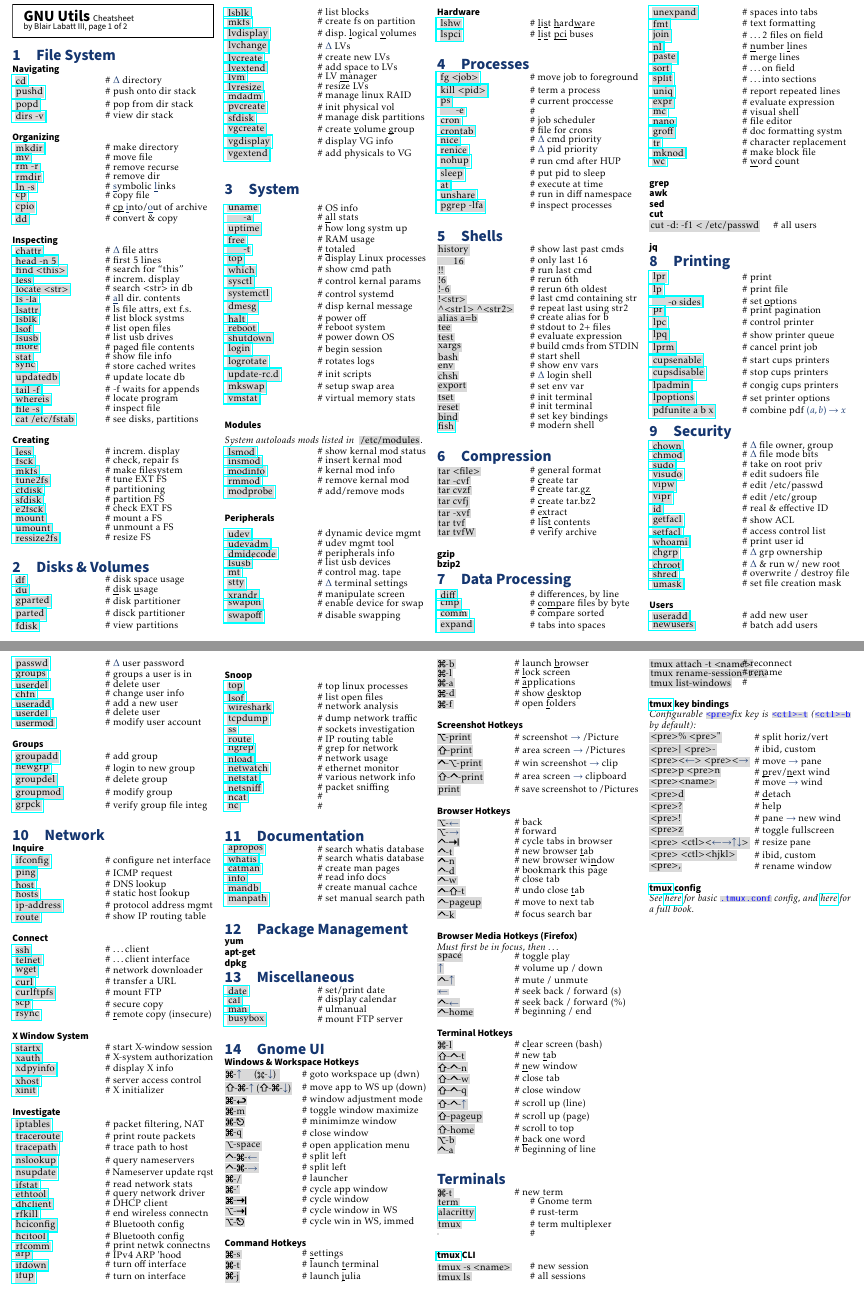
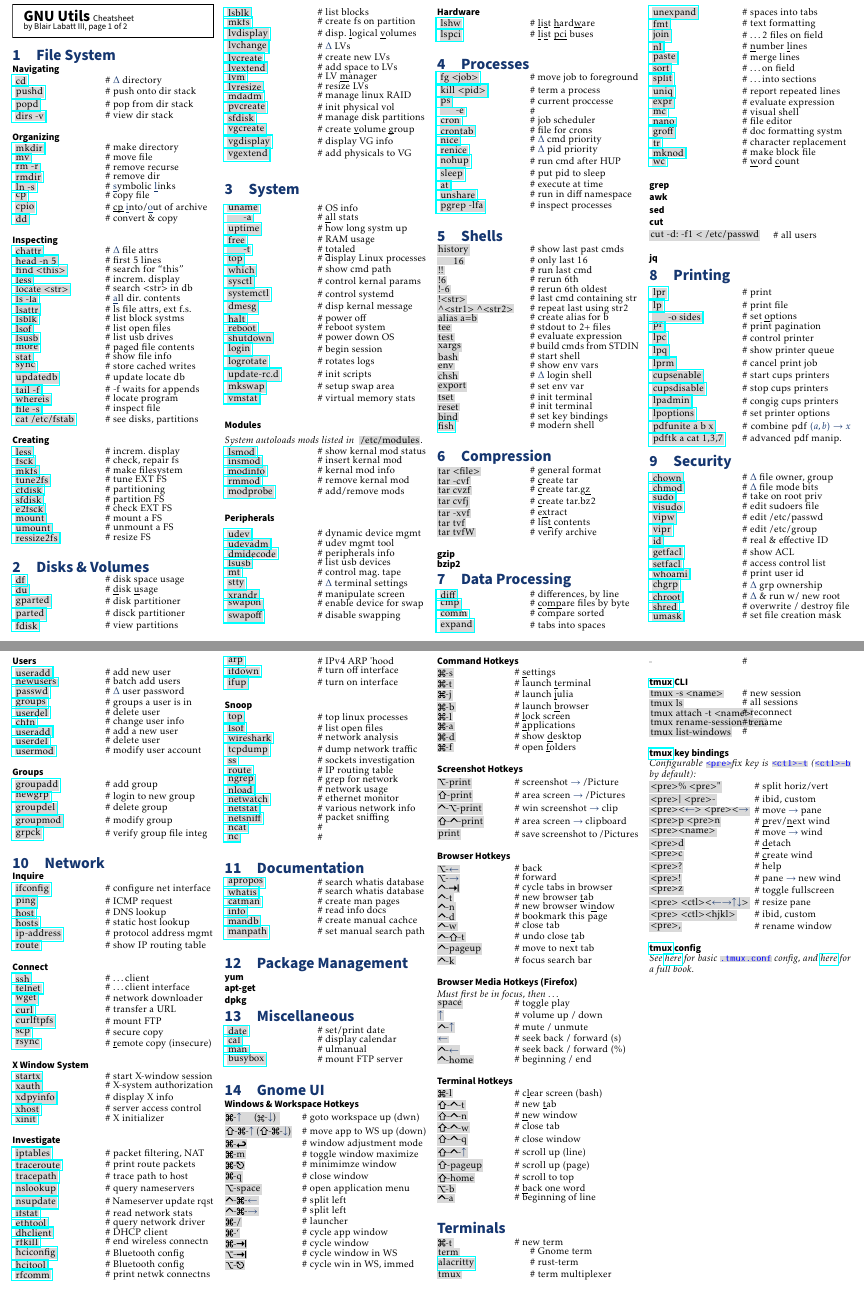
Before and after one commit to blabatt/gnu, a LaTeX document (main.tex, which reads print.tex, terminals.tex): two parts of pages 1 and 2 of 2, joined at a grey line, cut so that both start at the same text. Compiled offline with pdfLaTeX.

```diff
--- a/print.tex
+++ b/print.tex
@@ -12,3 +12,4 @@
 \entryh{30mm}{lpadmin}{congig cups printers}{https://man7.org/linux/man-pages/man8/lpadmin.8.html}\\
 \entryh{30mm}{lpoptions}{set printer options}{https://man7.org/linux/man-pages/man1/lpoptions.1.html}\\
 \entryh{30mm}{pdfunite a b x}{combine pdf $(a,b) \rightarrow x$}{https://stackoverflow.com/questions/2507766/merge-convert-multiple-pdf-files-into-one-pdf}
+\entryh{30mm}{pdftk a cat 1,3,7}{advanced pdf manip.}{https://www.pdflabs.com/tools/pdftk-the-pdf-toolkit/}
--- a/terminals.tex
+++ b/terminals.tex
@@ -21,6 +21,7 @@
 \entry{34mm}{<pre>p <pre>n}{\ul{p}rev/\ul{n}ext wind}\\
 \entry{34mm}{<pre><name>}{move $\to$ wind}\\
 \entry{34mm}{<pre>d}{\ul{d}etach}\\
+\entry{34mm}{<pre>c}{\ul{c}reate wind}\\
 \entry{34mm}{<pre>?}{help}\\
 \entry{34mm}{<pre>!}{pane $\to$ new wind}\\
 \entry{34mm}{<pre>z}{toggle fullscreen}\\
```
Also changed, not shown: Makefile (added).
